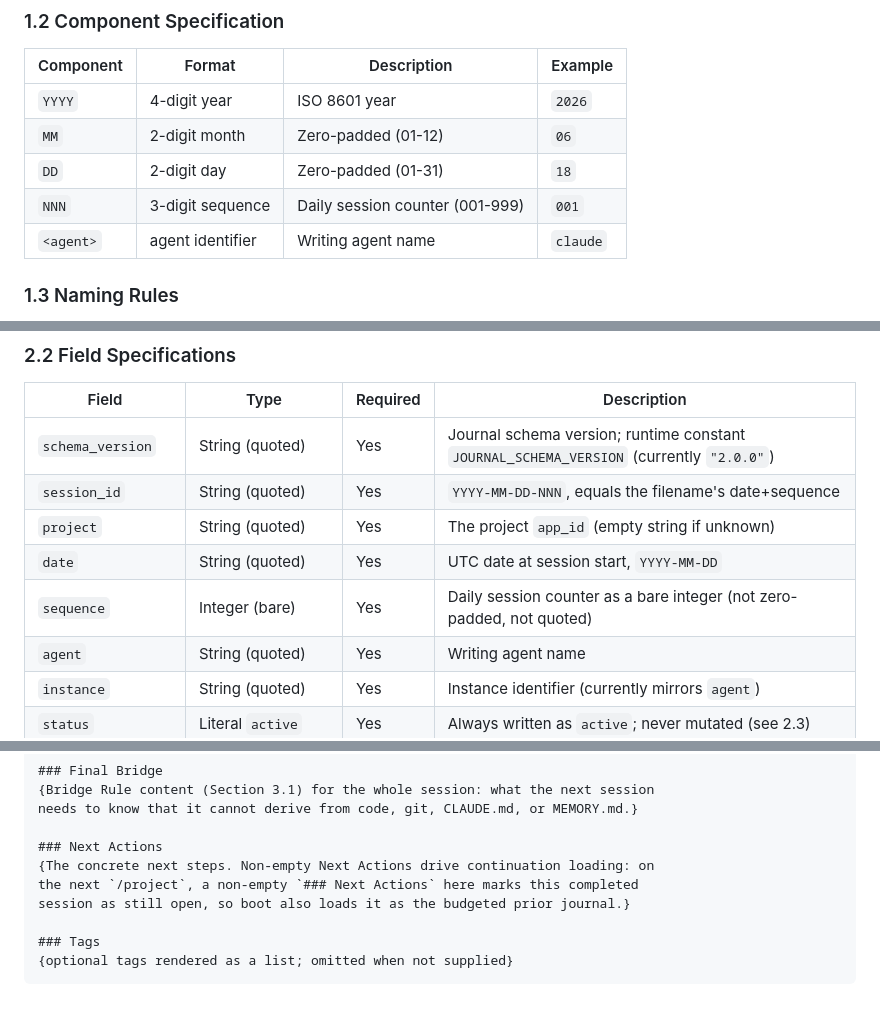
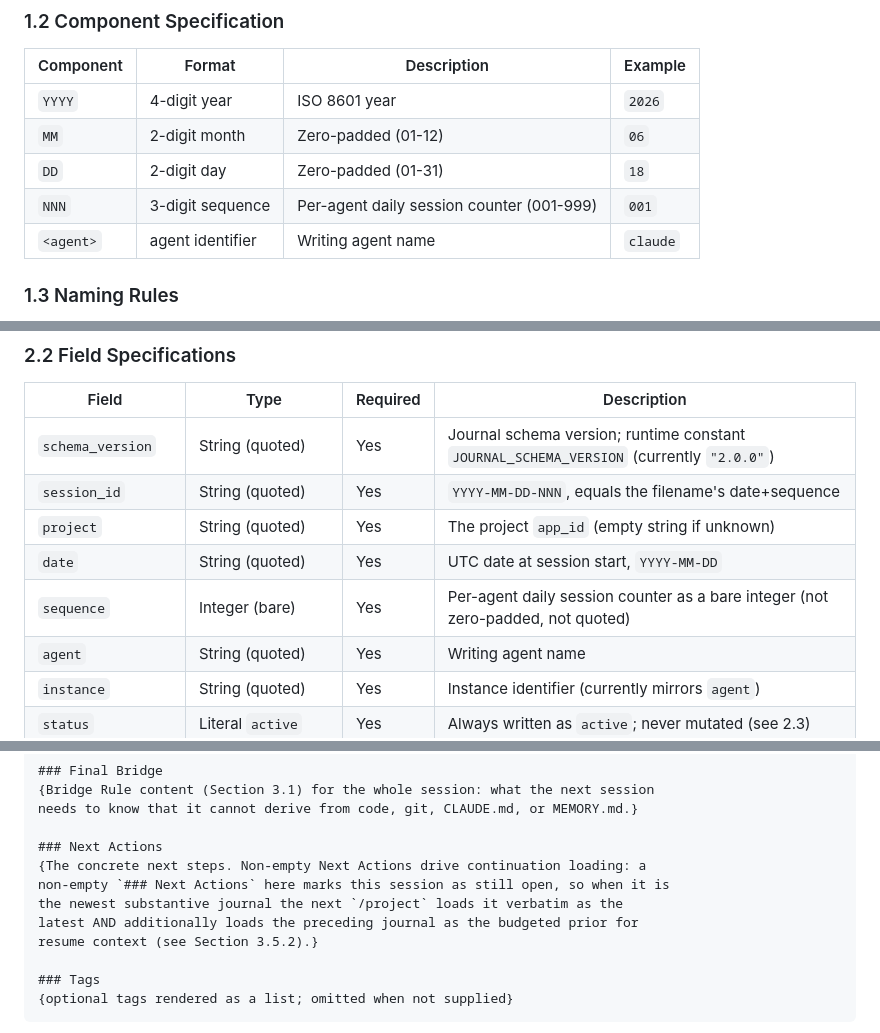
Before and after one commit to rgsuarez/zeos, a Markdown page: modules/constraints/ZEOS_MODULE_004_JOURNAL_SCHEMA.md, 3 parts joined by grey strips. GitHub-like rendering; blank space fills up the shorter version.

Commit message:
docs(zeos): reconcile continuation-load wording to the verbatim-latest model
The final consensus flagged three spots still describing the old
most-recent-file load model:
- MODULE_004 Section 3.5 example called a completed-with-open-Next-Actions
  journal the "budgeted prior"; the runtime loads it verbatim as the latest
  and loads a separate older journal as the budgeted prior.
- BOOT_PROTOCOL G8 gate and the boot-confirmation prerequisite said
  "latest / most recent"; the runtime selects the newest substantive
  journal, skipping unworked stubs.
Also scope the two MODULE_004 sequence-table cells to per-agent, matching
the normative rule in Section 1.3.

```diff
--- a/modules/constraints/ZEOS_MODULE_004_JOURNAL_SCHEMA.md
+++ b/modules/constraints/ZEOS_MODULE_004_JOURNAL_SCHEMA.md
@@ -64,7 +64,7 @@ Intentional-future note below and the required frontmatter in Section 2.1).
 | `YYYY` | 4-digit year | ISO 8601 year | `2026` |
 | `MM` | 2-digit month | Zero-padded (01-12) | `06` |
 | `DD` | 2-digit day | Zero-padded (01-31) | `18` |
-| `NNN` | 3-digit sequence | Daily session counter (001-999) | `001` |
+| `NNN` | 3-digit sequence | Per-agent daily session counter (001-999) | `001` |
 | `<agent>` | agent identifier | Writing agent name | `claude` |
 
 ### 1.3 Naming Rules
@@ -129,7 +129,7 @@ previous_session: "YYYY-MM-DD-NNN" | null
 | `session_id` | String (quoted) | Yes | `YYYY-MM-DD-NNN`, equals the filename's date+sequence |
 | `project` | String (quoted) | Yes | The project `app_id` (empty string if unknown) |
 | `date` | String (quoted) | Yes | UTC date at session start, `YYYY-MM-DD` |
-| `sequence` | Integer (bare) | Yes | Daily session counter as a bare integer (not zero-padded, not quoted) |
+| `sequence` | Integer (bare) | Yes | Per-agent daily session counter as a bare integer (not zero-padded, not quoted) |
 | `agent` | String (quoted) | Yes | Writing agent name |
 | `instance` | String (quoted) | Yes | Instance identifier (currently mirrors `agent`) |
 | `status` | Literal `active` | Yes | Always written as `active`; never mutated (see 2.3) |
@@ -261,9 +261,11 @@ section as the session's summary for the Recent Sessions block.}
 needs to know that it cannot derive from code, git, CLAUDE.md, or MEMORY.md.}
 
 ### Next Actions
-{The concrete next steps. Non-empty Next Actions drive continuation loading: on
-the next `/project`, a non-empty `### Next Actions` here marks this completed
-session as still open, so boot also loads it as the budgeted prior journal.}
+{The concrete next steps. Non-empty Next Actions drive continuation loading: a
+non-empty `### Next Actions` here marks this session as still open, so when it is
+the newest substantive journal the next `/project` loads it verbatim as the
+latest AND additionally loads the preceding journal as the budgeted prior for
+resume context (see Section 3.5.2).}
 
 ### Tags
 {optional tags rendered as a list; omitted when not supplied}
```
Also changed, not shown: kernel/BOOT_PROTOCOL.md (+2 -2 lines).
